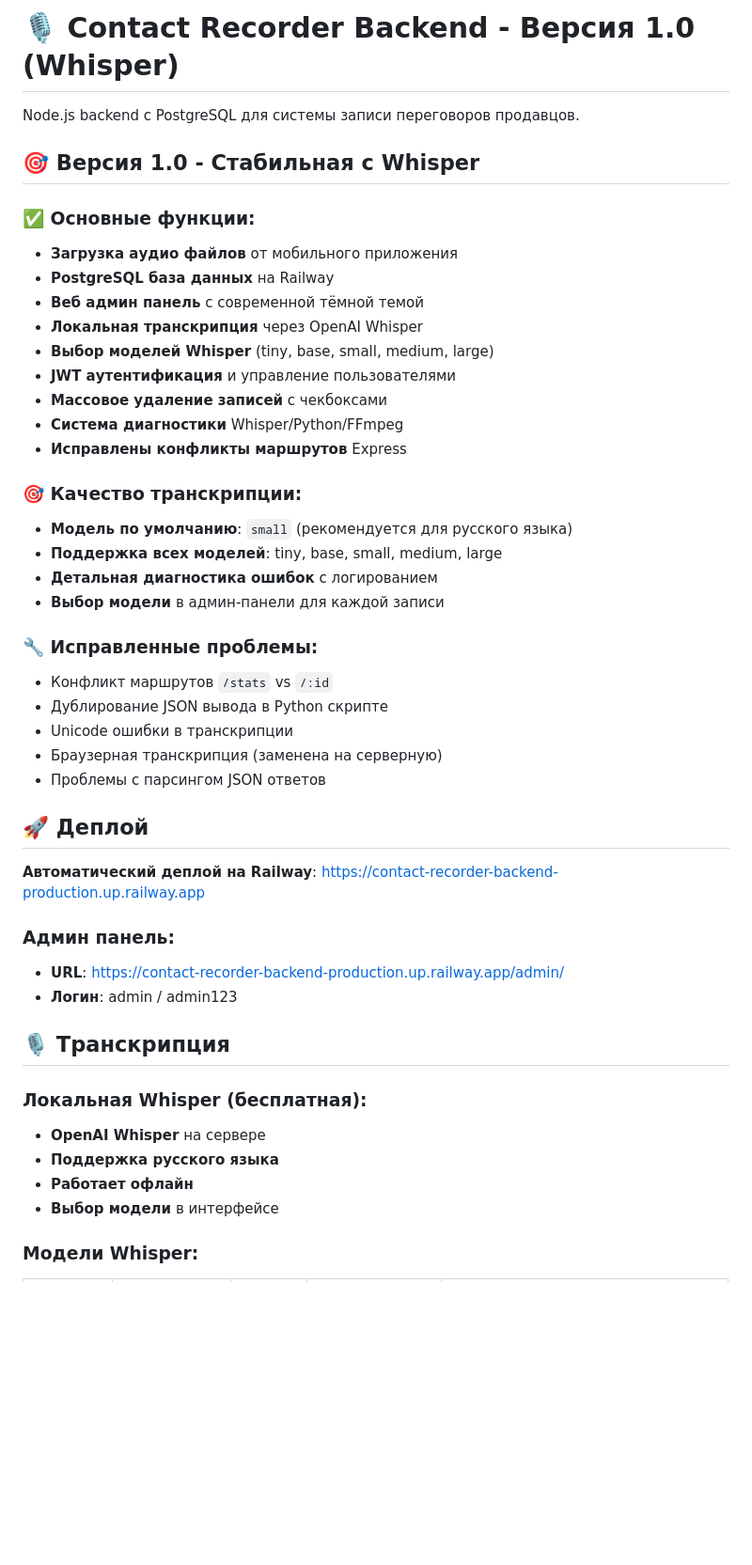
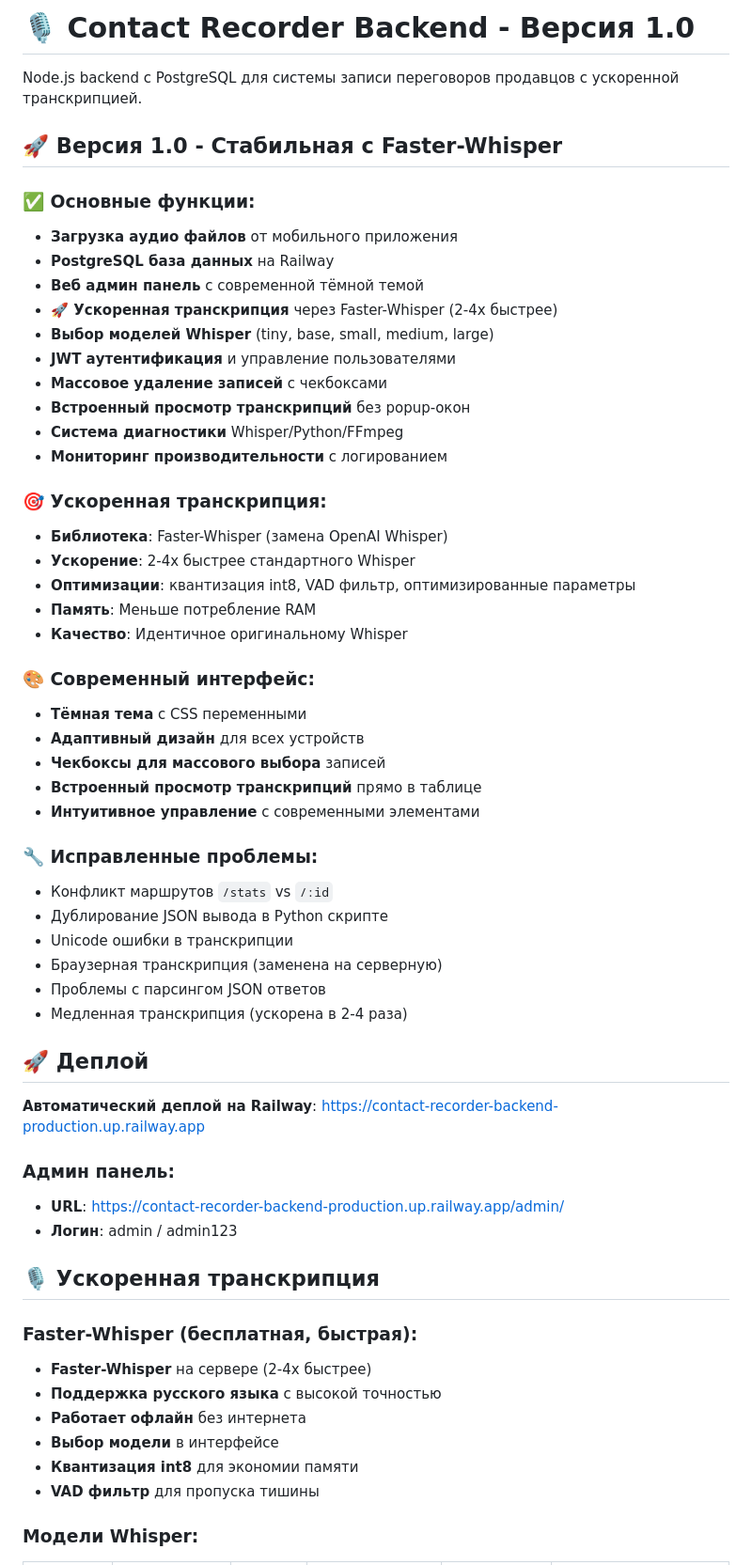
Before and after one commit to kikanbig/contact-recorder-backend, a Markdown page: README.md, the part around the change printed below. Shown: that part at 94% size. Drawn GitHub-style; blank space fills up the shorter version.

```diff
--- a/README.md
+++ b/README.md
@@ -1,25 +1,34 @@
-# 🎙️ Contact Recorder Backend - Версия 1.0 (Whisper)
+# 🎙️ Contact Recorder Backend - Версия 1.0
 
-Node.js backend с PostgreSQL для системы записи переговоров продавцов.
+Node.js backend с PostgreSQL для системы записи переговоров продавцов с ускоренной транскрипцией.
 
-## 🎯 Версия 1.0 - Стабильная с Whisper
+## 🚀 Версия 1.0 - Стабильная с Faster-Whisper
 
 ### ✅ Основные функции:
 - **Загрузка аудио файлов** от мобильного приложения
 - **PostgreSQL база данных** на Railway
 - **Веб админ панель** с современной тёмной темой
-- **Локальная транскрипция** через OpenAI Whisper
+- **🚀 Ускоренная транскрипция** через Faster-Whisper (2-4x быстрее)
 - **Выбор моделей Whisper** (tiny, base, small, medium, large)
 - **JWT аутентификация** и управление пользователями
 - **Массовое удаление записей** с чекбоксами
+- **Встроенный просмотр транскрипций** без popup-окон
 - **Система диагностики** Whisper/Python/FFmpeg
-- **Исправлены конфликты маршрутов** Express
+- **Мониторинг производительности** с логированием
 
-### 🎯 Качество транскрипции:
-- **Модель по умолчанию**: `small` (рекомендуется для русского языка)
-- **Поддержка всех моделей**: tiny, base, small, medium, large
-- **Детальная диагностика ошибок** с логированием
-- **Выбор модели** в админ-панели для каждой записи
+### 🎯 Ускоренная транскрипция:
+- **Библиотека**: Faster-Whisper (замена OpenAI Whisper)
+- **Ускорение**: 2-4x быстрее стандартного Whisper
+- **Оптимизации**: квантизация int8, VAD фильтр, оптимизированные параметры
+- **Память**: Меньше потребление RAM
+- **Качество**: Идентичное оригинальному Whisper
+
+### 🎨 Современный интерфейс:
+- **Тёмная тема** с CSS переменными
+- **Адаптивный дизайн** для всех устройств
+- **Чекбоксы для массового выбора** записей
+- **Встроенный просмотр транскрипций** прямо в таблице
+- **Интуитивное управление** с современными элементами
 
 ### 🔧 Исправленные проблемы:
 - Конфликт маршрутов `/stats` vs `/:id`
@@ -27,6 +36,7 @@ Node.js backend с PostgreSQL для системы записи перегов
 - Unicode ошибки в транскрипции
 - Браузерная транскрипция (заменена на серверную)
 - Проблемы с парсингом JSON ответов
+- Медленная транскрипция (ускорена в 2-4 раза)
 
 ## 🚀 Деплой
 
@@ -36,12 +46,14 @@ Node.js backend с PostgreSQL для системы записи перегов
 - **URL**: https://contact-recorder-backend-production.up.railway.app/admin/
 - **Логин**: admin / admin123
 
-## 🎙️ Транскрипция
+## 🎙️ Ускоренная транскрипция
 
-### Локальная Whisper (бесплатная):
-- **OpenAI Whisper** на сервере
-- **Поддержка русского языка**
-- **Работает офлайн**
+### Faster-Whisper (бесплатная, быстрая):
+- **Faster-Whisper** на сервере (2-4x быстрее)
+- **Поддержка русского языка** с высокой точностью
+- **Работает офлайн** без интернета
 - **Выбор модели** в интерфейсе
+- **Квантизация int8** для экономии памяти
+- **VAD фильтр** для пропуска тишины
 
 ### Модели Whisper:
```
Also changed, not shown: other parts of README.md (+23 -15 lines).
